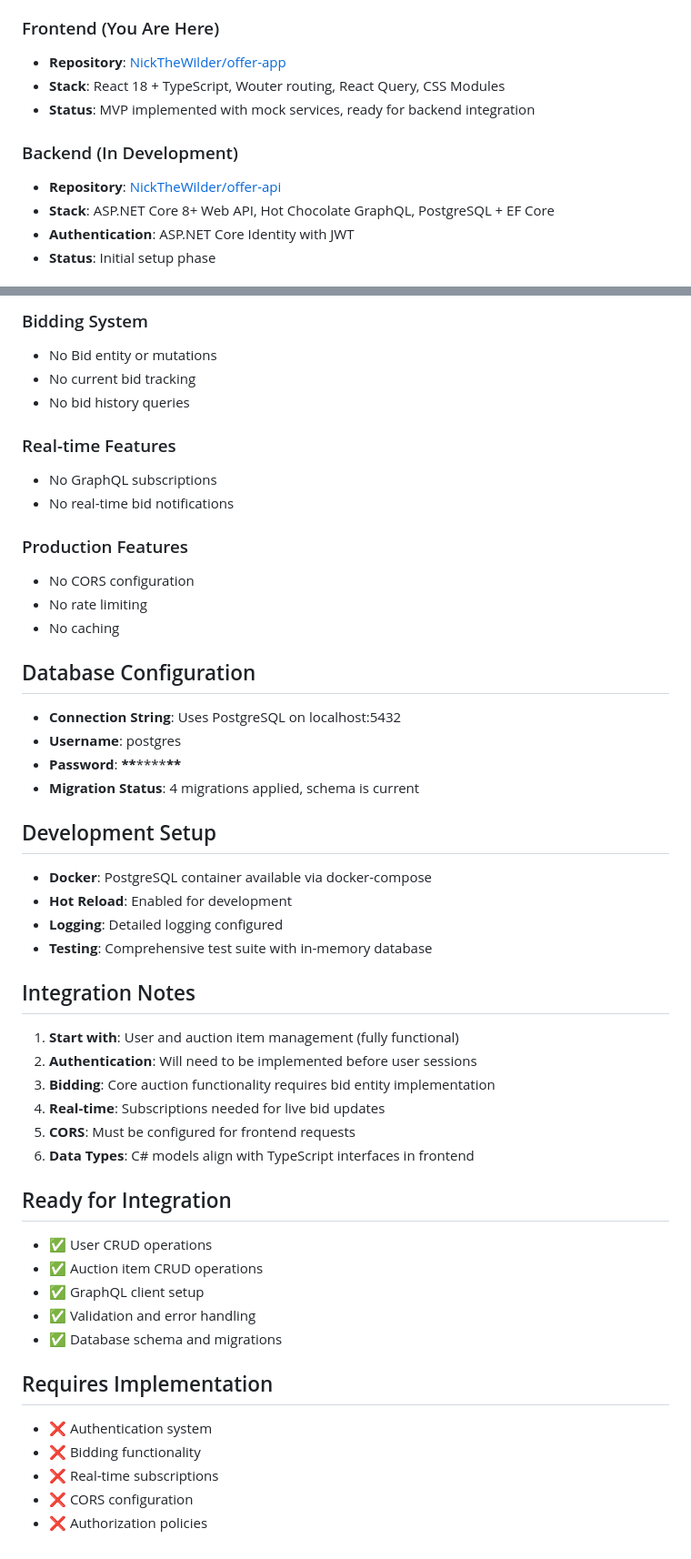
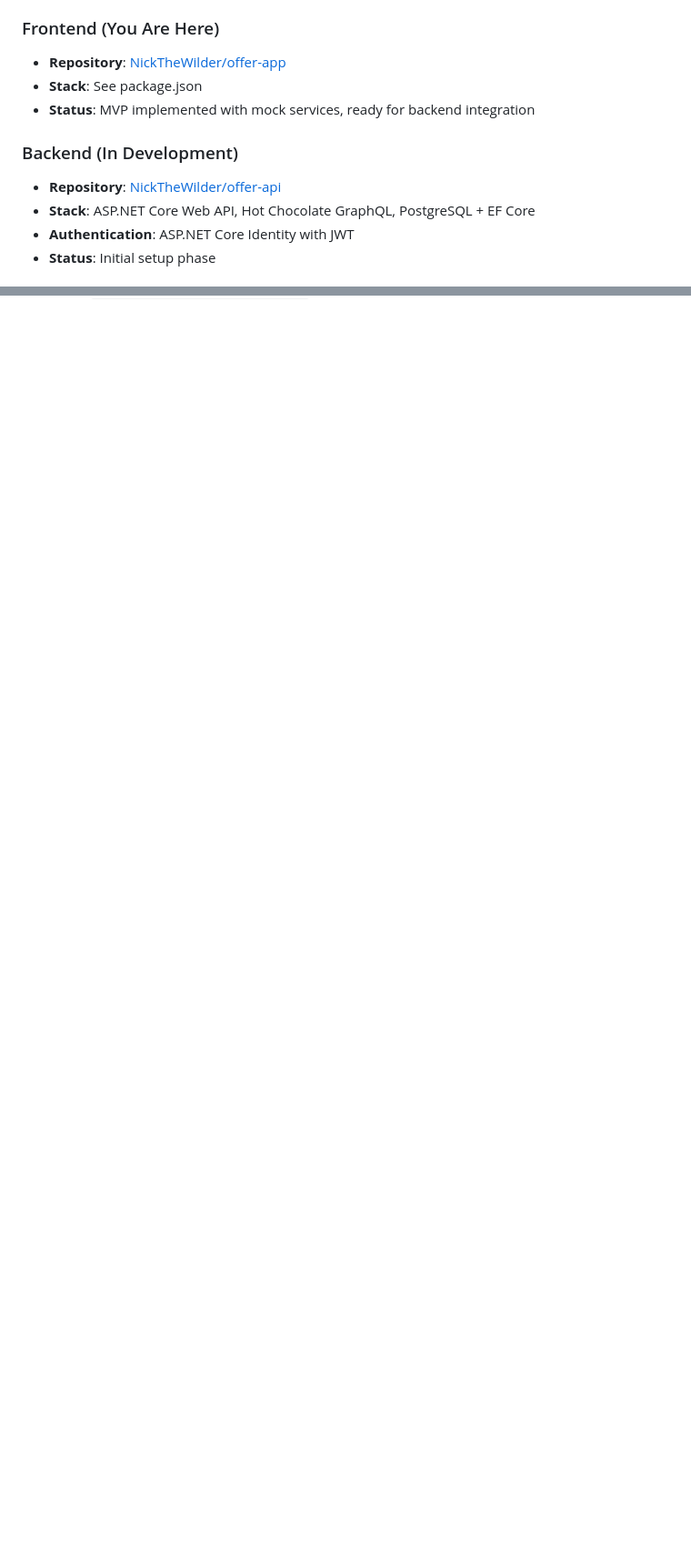
Before and after one commit to NickTheWilder/offer-app, a Markdown page: CLAUDE.md, 2 parts joined by grey strips. Shown: that part at 91% size. GitHub-like rendering; blank space fills up the shorter version.

Commit message:
Tweak CLAUDE.md

```diff
--- a/CLAUDE.md
+++ b/CLAUDE.md
@@ -7,13 +7,13 @@ You are assisting with the development of a church bazaar auction software MVP d
 ### Frontend (You Are Here)
 
 - **Repository**: [NickTheWilder/offer-app](https://github.com/NickTheWilder/offer-app)
-- **Stack**: React 18 + TypeScript, Wouter routing, React Query, CSS Modules
+- **Stack**: See package.json
 - **Status**: MVP implemented with mock services, ready for backend integration
 
 ### Backend (In Development)
 
 - **Repository**: [NickTheWilder/offer-api](https://github.com/NickTheWilder/offer-api)
-- **Stack**: ASP.NET Core 8+ Web API, Hot Chocolate GraphQL, PostgreSQL + EF Core
+- **Stack**: ASP.NET Core Web API, Hot Chocolate GraphQL, PostgreSQL + EF Core
 - **Authentication**: ASP.NET Core Identity with JWT
 - **Status**: Initial setup phase
 
@@ -155,55 +93,0 @@ Reference `src/types/generated/graphql.ts` for all input types and their require
-### Bidding System
-
-- No Bid entity or mutations
-- No current bid tracking
-- No bid history queries
-
-### Real-time Features
-
-- No GraphQL subscriptions
-- No real-time bid notifications
-
-### Production Features
-
-- No CORS configuration
-- No rate limiting
-- No caching
-
-## Database Configuration
-
-- **Connection String**: Uses PostgreSQL on localhost:5432
-- **Username**: postgres
-- **Password**: **\*\***\*\*\*\***\*\***
-- **Migration Status**: 4 migrations applied, schema is current
-
-## Development Setup
-
-- **Docker**: PostgreSQL container available via docker-compose
-- **Hot Reload**: Enabled for development
-- **Logging**: Detailed logging configured
-- **Testing**: Comprehensive test suite with in-memory database
-
-## Integration Notes
-
-1. **Start with**: User and auction item management (fully functional)
-2. **Authentication**: Will need to be implemented before user sessions
-3. **Bidding**: Core auction functionality requires bid entity implementation
-4. **Real-time**: Subscriptions needed for live bid updates
-5. **CORS**: Must be configured for frontend requests
-6. **Data Types**: C# models align with TypeScript interfaces in frontend
-
-## Ready for Integration
-
-- ✅ User CRUD operations
-- ✅ Auction item CRUD operations
-- ✅ GraphQL client setup
-- ✅ Validation and error handling
-- ✅ Database schema and migrations
-
-## Requires Implementation
-
-- ❌ Authentication system
-- ❌ Bidding functionality
-- ❌ Real-time subscriptions
-- ❌ CORS configuration
-- ❌ Authorization policies
```
Also changed, not shown: other parts of CLAUDE.md (+1 -62 lines).
